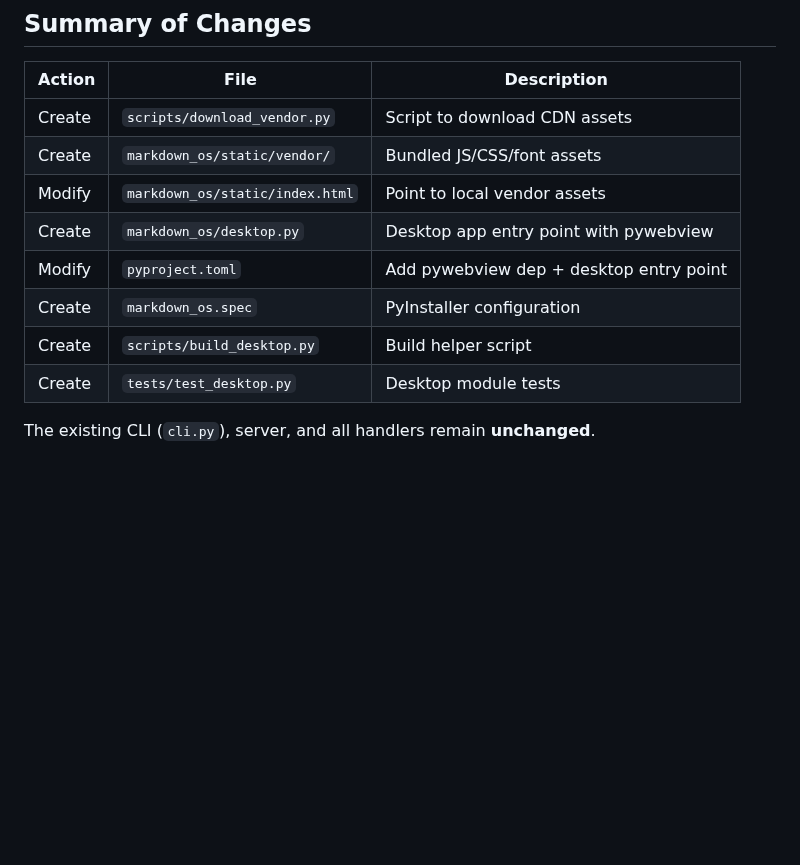
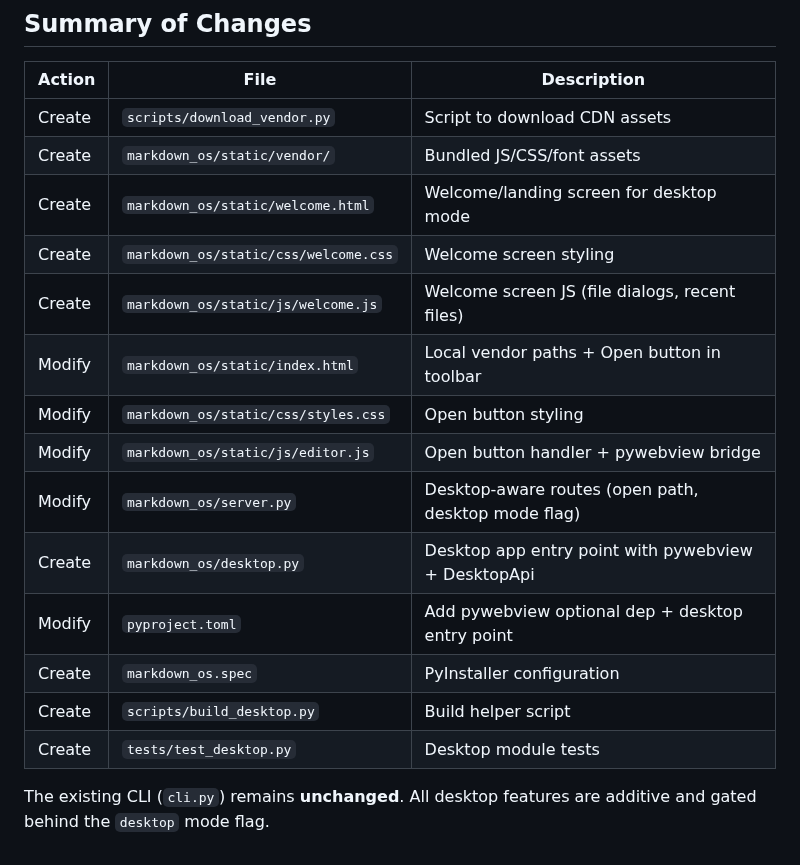
Before and after one commit to elena-cabrera/markdown-os, a Markdown page: plan.md, the part around one of its changes. Rendered like a GitHub page; blank space fills up the shorter version.

```diff
--- a/plan.md
+++ b/plan.md
@@ -97,11 +165,17 @@ Add a desktop app mode to Markdown-OS using **pywebview** for the native window
 |--------|------|-------------|
 | Create | `scripts/download_vendor.py` | Script to download CDN assets |
 | Create | `markdown_os/static/vendor/` | Bundled JS/CSS/font assets |
-| Modify | `markdown_os/static/index.html` | Point to local vendor assets |
-| Create | `markdown_os/desktop.py` | Desktop app entry point with pywebview |
-| Modify | `pyproject.toml` | Add pywebview dep + desktop entry point |
+| Create | `markdown_os/static/welcome.html` | Welcome/landing screen for desktop mode |
+| Create | `markdown_os/static/css/welcome.css` | Welcome screen styling |
+| Create | `markdown_os/static/js/welcome.js` | Welcome screen JS (file dialogs, recent files) |
+| Modify | `markdown_os/static/index.html` | Local vendor paths + Open button in toolbar |
+| Modify | `markdown_os/static/css/styles.css` | Open button styling |
+| Modify | `markdown_os/static/js/editor.js` | Open button handler + pywebview bridge |
+| Modify | `markdown_os/server.py` | Desktop-aware routes (open path, desktop mode flag) |
+| Create | `markdown_os/desktop.py` | Desktop app entry point with pywebview + DesktopApi |
+| Modify | `pyproject.toml` | Add pywebview optional dep + desktop entry point |
 | Create | `markdown_os.spec` | PyInstaller configuration |
 | Create | `scripts/build_desktop.py` | Build helper script |
 | Create | `tests/test_desktop.py` | Desktop module tests |
 
-The existing CLI (`cli.py`), server, and all handlers remain **unchanged**.
+The existing CLI (`cli.py`) remains **unchanged**. All desktop features are additive and gated behind the `desktop` mode flag.
```
Also changed, not shown: other parts of plan.md (+78 -10 lines).
